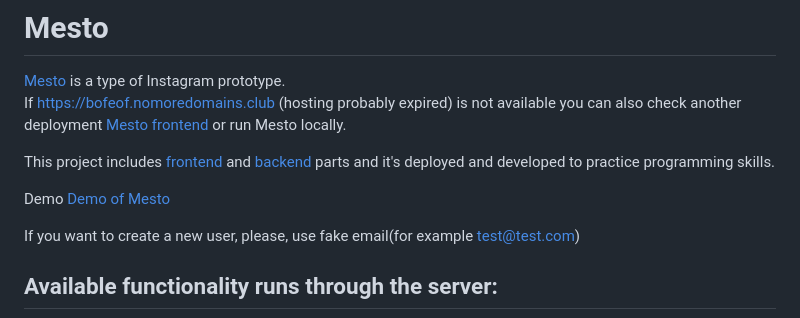
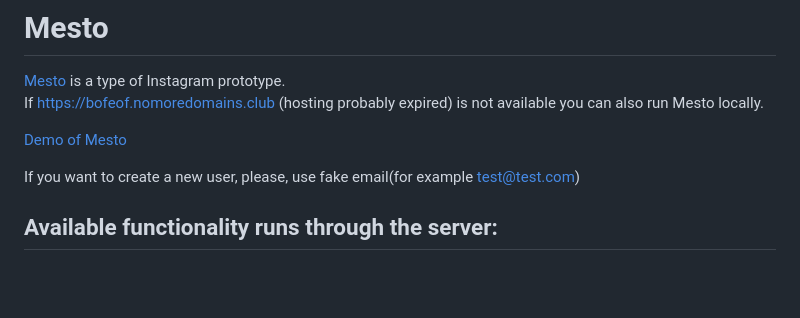
Before and after one commit to bofeof/mesto, a Markdown page: README.md, the part around the change. Drawn GitHub-style; blank space fills up the shorter version.

Commit message:
docs: fix description

```diff
--- a/README.md
+++ b/README.md
@@ -1,11 +1,9 @@
 # Mesto
 
 [Mesto](https://bofeof.nomoredomains.club) is a type of Instagram prototype.
-If https://bofeof.nomoredomains.club (hosting probably expired) is not available you can also check another deployment [Mesto frontend](https://bofeof.github.io/react-mesto-auth) or run Mesto locally.
+If https://bofeof.nomoredomains.club (hosting probably expired) is not available you can also run Mesto locally.
 
-This project includes [frontend](https://github.com/bofeof/react-mesto-auth) and [backend](https://github.com/bofeof/express-mesto-gha) parts and it's deployed and developed to practice programming skills.
-
-Demo [Demo of Mesto](https://github.com/bofeof/react-mesto-api-full/issues/5)
+[Demo of Mesto](https://github.com/bofeof/react-mesto-api-full/issues/5)
 
 If you want to create a new user, please, use fake email(for example test@test.com)
 
```
